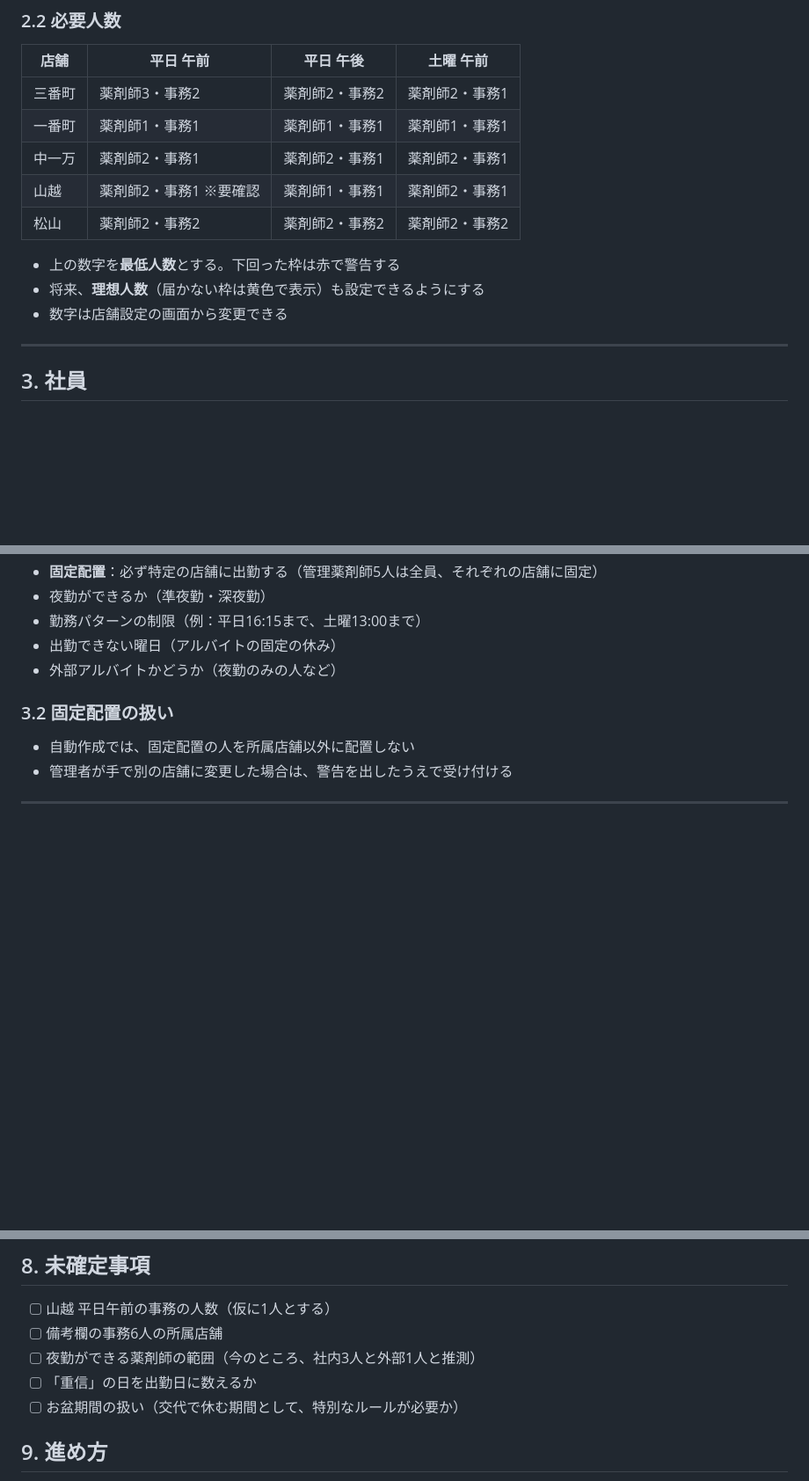
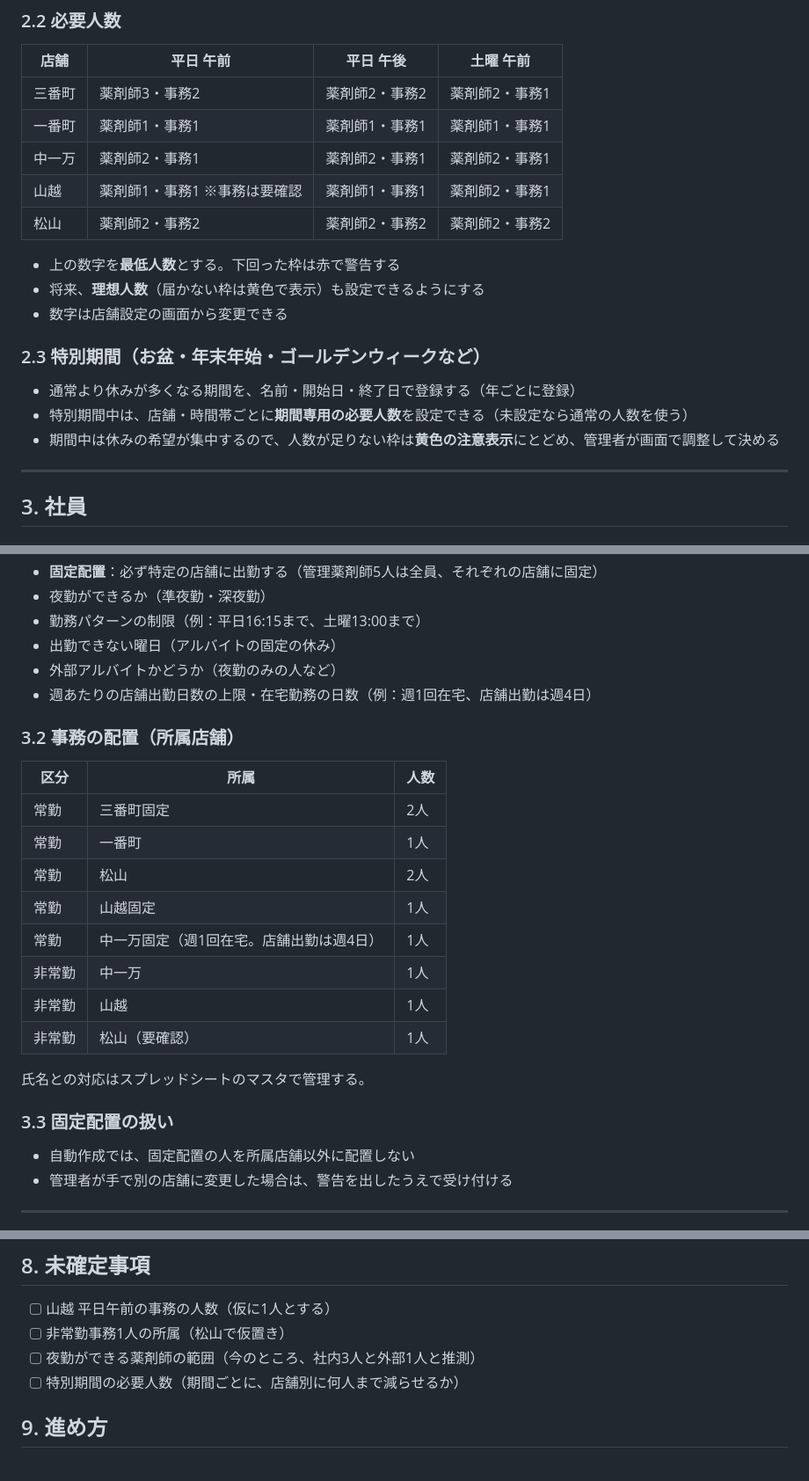
Before and after one commit to funakoshi1211-ship-it/test, a Markdown page: docs/SPEC.md, 3 parts joined by grey strips. Shown at 88% size. GitHub-like rendering; blank space fills up the shorter version.

Commit message:
仕様書を更新：山越の最低人数、特別期間、事務の配置、在宅勤務
Co-Authored-By: Claude Opus 5.5 <noreply@anthropic.com>
Claude-Session: https://claude.ai/code/session_01WQbi85AS6XHGXfut76QW9E

```diff
--- a/docs/SPEC.md
+++ b/docs/SPEC.md
@@ -41,12 +41,17 @@
 | 三番町 | 薬剤師3・事務2 | 薬剤師2・事務2 | 薬剤師2・事務1 |
 | 一番町 | 薬剤師1・事務1 | 薬剤師1・事務1 | 薬剤師1・事務1 |
 | 中一万 | 薬剤師2・事務1 | 薬剤師2・事務1 | 薬剤師2・事務1 |
-| 山越 | 薬剤師2・事務1 ※要確認 | 薬剤師1・事務1 | 薬剤師2・事務1 |
+| 山越 | 薬剤師1・事務1 ※事務は要確認 | 薬剤師1・事務1 | 薬剤師2・事務1 |
 | 松山 | 薬剤師2・事務2 | 薬剤師2・事務2 | 薬剤師2・事務2 |
 
 - 上の数字を**最低人数**とする。下回った枠は赤で警告する
 - 将来、**理想人数**（届かない枠は黄色で表示）も設定できるようにする
 - 数字は店舗設定の画面から変更できる
+
+### 2.3 特別期間（お盆・年末年始・ゴールデンウィークなど）
+- 通常より休みが多くなる期間を、名前・開始日・終了日で登録する（年ごとに登録）
+- 特別期間中は、店舗・時間帯ごとに**期間専用の必要人数**を設定できる（未設定なら通常の人数を使う）
+- 期間中は休みの希望が集中するので、人数が足りない枠は**黄色の注意表示**にとどめ、管理者が画面で調整して決める
 
 ---
 
@@ -62,8 +67,23 @@
 - 勤務パターンの制限（例：平日16:15まで、土曜13:00まで）
 - 出勤できない曜日（アルバイトの固定の休み）
 - 外部アルバイトかどうか（夜勤のみの人など）
+- 週あたりの店舗出勤日数の上限・在宅勤務の日数（例：週1回在宅、店舗出勤は週4日）
 
-### 3.2 固定配置の扱い
+### 3.2 事務の配置（所属店舗）
+| 区分 | 所属 | 人数 |
+|---|---|---|
+| 常勤 | 三番町固定 | 2人 |
+| 常勤 | 一番町 | 1人 |
+| 常勤 | 松山 | 2人 |
+| 常勤 | 山越固定 | 1人 |
+| 常勤 | 中一万固定（週1回在宅。店舗出勤は週4日） | 1人 |
+| 非常勤 | 中一万 | 1人 |
+| 非常勤 | 山越 | 1人 |
+| 非常勤 | 松山（要確認） | 1人 |
+
+氏名との対応はスプレッドシートのマスタで管理する。
+
+### 3.3 固定配置の扱い
 - 自動作成では、固定配置の人を所属店舗以外に配置しない
 - 管理者が手で別の店舗に変更した場合は、警告を出したうえで受け付ける
 
@@ -134,10 +155,9 @@
 ## 8. 未確定事項
 
 - [ ] 山越 平日午前の事務の人数（仮に1人とする）
-- [ ] 備考欄の事務6人の所属店舗
+- [ ] 非常勤事務1人の所属（松山で仮置き）
 - [ ] 夜勤ができる薬剤師の範囲（今のところ、社内3人と外部1人と推測）
-- [ ] 「重信」の日を出勤日に数えるか
-- [ ] お盆期間の扱い（交代で休む期間として、特別なルールが必要か）
+- [ ] 特別期間の必要人数（期間ごとに、店舗別に何人まで減らせるか）
 
 ## 9. 進め方
 
```
Also changed, not shown: other parts of docs/SPEC.md (+2 -1 lines).
